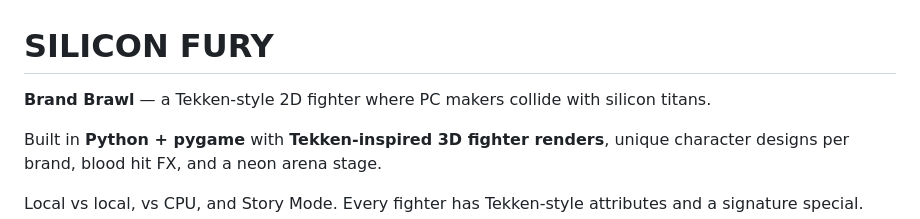
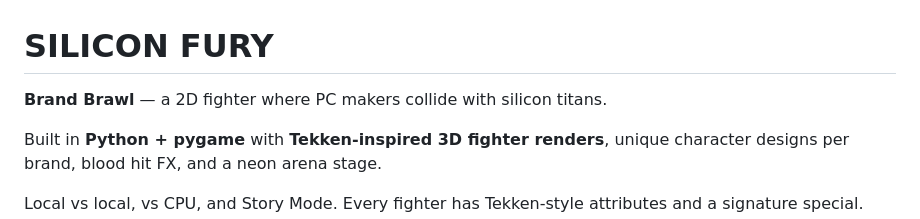
Before and after one commit to btstevens1984az/Silicon-Fury, a Markdown page: README.md, the part around the change. GitHub-like rendering.

```diff
--- a/README.md
+++ b/README.md
@@ -1,6 +1,6 @@
 # SILICON FURY
 
-**Brand Brawl** — a Tekken-style 2D fighter where PC makers collide with silicon titans.
+**Brand Brawl** — a 2D fighter where PC makers collide with silicon titans.
 
 Built in **Python + pygame** with **Tekken-inspired 3D fighter renders**, unique character designs per brand, blood hit FX, and a neon arena stage.
 
```
